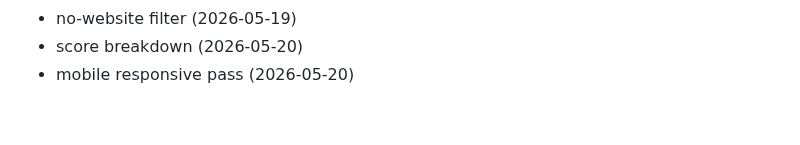
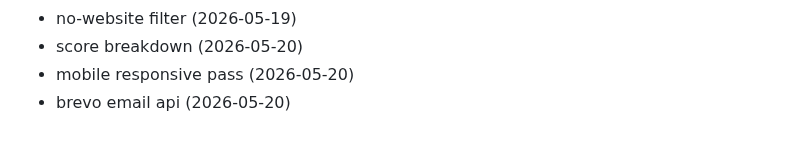
Before and after one commit to Jsingh651/bizscout, a Markdown page: CHANGELOG.md, the part around the change. Rendered like a GitHub page.

Commit message:
feat: brevo email api

```diff
--- a/CHANGELOG.md
+++ b/CHANGELOG.md
@@ -148,3 +148,4 @@
 - no-website filter (2026-05-19)
 - score breakdown (2026-05-20)
 - mobile responsive pass (2026-05-20)
+- brevo email api (2026-05-20)
```
